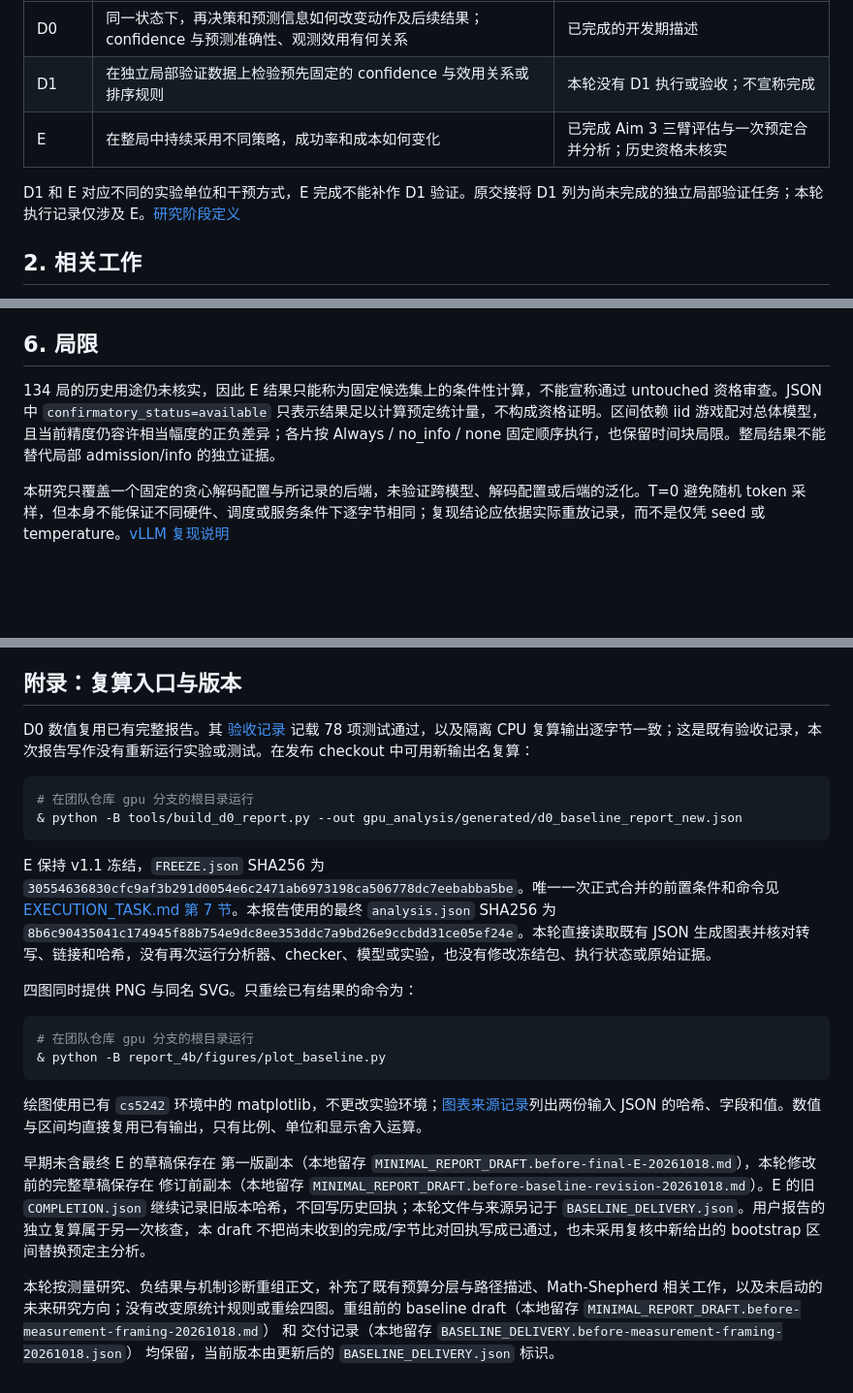
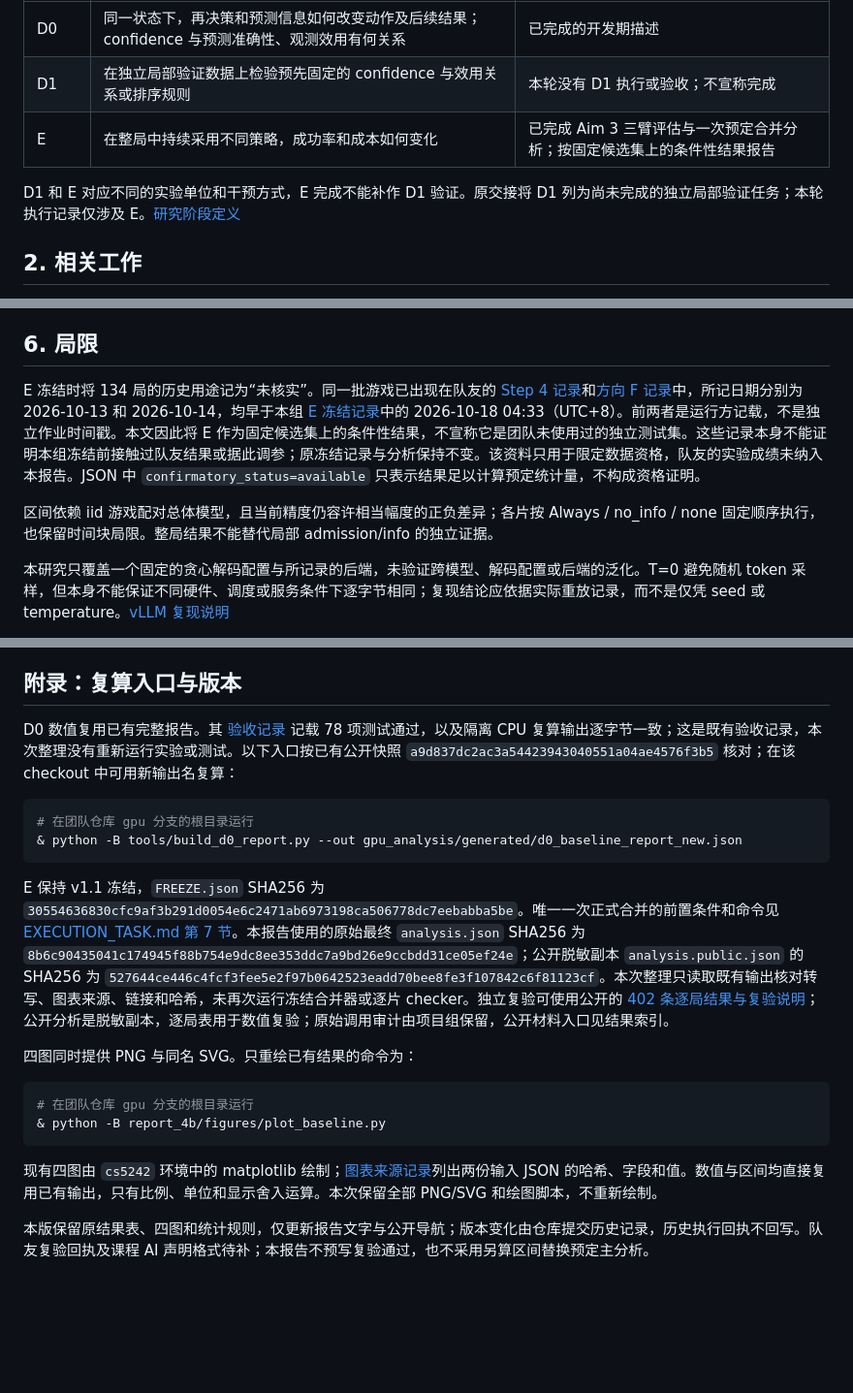
Before and after one commit to YokilyHIT/cs5446, a Markdown page: report_4b/MINIMAL_REPORT_DRAFT.md, 3 parts joined by grey strips. Shown at 97% size. GitHub-like rendering; blank space fills up the shorter version.

Commit message:
Update 4B baseline draft and public report navigation

````diff
--- a/report_4b/MINIMAL_REPORT_DRAFT.md
+++ b/report_4b/MINIMAL_REPORT_DRAFT.md
@@ -14,5 +16,5 @@
 | --- | --- | --- |
 | D0 | 同一状态下，再决策和预测信息如何改变动作及后续结果；confidence 与预测准确性、观测效用有何关系 | 已完成的开发期描述 |
 | D1 | 在独立局部验证数据上检验预先固定的 confidence 与效用关系或排序规则 | 本轮没有 D1 执行或验收；不宣称完成 |
-| E | 在整局中持续采用不同策略，成功率和成本如何变化 | 已完成 Aim 3 三臂评估与一次预定合并分析；历史资格未核实 |
+| E | 在整局中持续采用不同策略，成功率和成本如何变化 | 已完成 Aim 3 三臂评估与一次预定合并分析；按固定候选集上的条件性结果报告 |
 
@@ -188,7 +190,9 @@ WorldEvolver 用预测 confidence 筛选可能不可靠的预测；本文进一
 
 ## 6. 局限
 
-134 局的历史用途仍未核实，因此 E 结果只能称为固定候选集上的条件性计算，不能宣称通过 untouched 资格审查。JSON 中 `confirmatory_status=available` 只表示结果足以计算预定统计量，不构成资格证明。区间依赖 iid 游戏配对总体模型，且当前精度仍容许相当幅度的正负差异；各片按 Always / no_info / none 固定顺序执行，也保留时间块局限。整局结果不能替代局部 admission/info 的独立证据。
+E 冻结时将 134 局的历史用途记为“未核实”。同一批游戏已出现在队友的 [Step 4 记录](https://github.com/YokilyHIT/cs5446/blob/a26e7e45c88716efc38279dd0d7af68ddba3826d/alfworld-preexp-npu/outputs/react_study/step4_unseen_test/README.md#L3)和[方向 F 记录](https://github.com/YokilyHIT/cs5446/blob/a26e7e45c88716efc38279dd0d7af68ddba3826d/alfworld-preexp-npu/outputs/react_study/dirF_final_eval/README.md#L3)中，所记日期分别为 2026-10-13 和 2026-10-14，均早于本组 [E 冻结记录](https://github.com/YokilyHIT/cs5446/blob/a9d837dc2ac3a54423943040551a04ae4576f3b5/aim3_e/plan/FREEZE.json#L4)中的 2026-10-18 04:33（UTC+8）。前两者是运行方记载，不是独立作业时间戳。本文因此将 E 作为固定候选集上的条件性结果，不宣称它是团队未使用过的独立测试集。这些记录本身不能证明本组冻结前接触过队友结果或据此调参；原冻结记录与分析保持不变。该资料只用于限定数据资格，队友的实验成绩未纳入本报告。JSON 中 `confirmatory_status=available` 只表示结果足以计算预定统计量，不构成资格证明。
+
+区间依赖 iid 游戏配对总体模型，且当前精度仍容许相当幅度的正负差异；各片按 Always / no_info / none 固定顺序执行，也保留时间块局限。整局结果不能替代局部 admission/info 的独立证据。
 
 本研究只覆盖一个固定的贪心解码配置与所记录的后端，未验证跨模型、解码配置或后端的泛化。T=0 避免随机 token 采样，但本身不能保证不同硬件、调度或服务条件下逐字节相同；复现结论应依据实际重放记录，而不是仅凭 seed 或 temperature。[vLLM 复现说明](https://docs.vllm.ai/en/v0.11.1/usage/reproducibility/)
 
@@ -222,14 +226,14 @@ D1 可在游戏隔离、用途核实和分析规则预先固定的条件下，
 
 ## 附录：复算入口与版本
 
-D0 数值复用已有完整报告。其 [验收记录](https://github.com/YokilyHIT/cs5446/blob/gpu/gpu_analysis/checkpoints/d0_report_validation.json) 记载 78 项测试通过，以及隔离 CPU 复算输出逐字节一致；这是既有验收记录，本次报告写作没有重新运行实验或测试。在发布 checkout 中可用新输出名复算：
+D0 数值复用已有完整报告。其 [验收记录](https://github.com/YokilyHIT/cs5446/blob/a9d837dc2ac3a54423943040551a04ae4576f3b5/gpu_analysis/checkpoints/d0_report_validation.json) 记载 78 项测试通过，以及隔离 CPU 复算输出逐字节一致；这是既有验收记录，本次整理没有重新运行实验或测试。以下入口按已有公开快照 `a9d837dc2ac3a54423943040551a04ae4576f3b5` 核对；在该 checkout 中可用新输出名复算：
 
 ```powershell
 # 在团队仓库 gpu 分支的根目录运行
 & python -B tools/build_d0_report.py --out gpu_analysis/generated/d0_baseline_report_new.json
 ```
 
-E 保持 v1.1 冻结，`FREEZE.json` SHA256 为 `30554636830cfc9af3b291d0054e6c2471ab6973198ca506778dc7eebabba5be`。唯一一次正式合并的前置条件和命令见 [EXECUTION_TASK.md 第 7 节](https://github.com/YokilyHIT/cs5446/blob/gpu/aim3_e/results/EXECUTION_TASK.public.md)。本报告使用的最终 `analysis.json` SHA256 为 `8b6c90435041c174945f88b754e9dc8ee353ddc7a9bd26e9ccbdd31ce05ef24e`。本轮直接读取既有 JSON 生成图表并核对转写、链接和哈希，没有再次运行分析器、checker、模型或实验，也没有修改冻结包、执行状态或原始证据。
+E 保持 v1.1 冻结，`FREEZE.json` SHA256 为 `30554636830cfc9af3b291d0054e6c2471ab6973198ca506778dc7eebabba5be`。唯一一次正式合并的前置条件和命令见 [EXECUTION_TASK.md 第 7 节](https://github.com/YokilyHIT/cs5446/blob/a9d837dc2ac3a54423943040551a04ae4576f3b5/aim3_e/results/EXECUTION_TASK.public.md)。本报告使用的原始最终 `analysis.json` SHA256 为 `8b6c90435041c174945f88b754e9dc8ee353ddc7a9bd26e9ccbdd31ce05ef24e`；公开脱敏副本 `analysis.public.json` 的 SHA256 为 `527644ce446c4fcf3fee5e2f97b0642523eadd70bee8fe3f107842c6f81123cf`。本次整理只读取既有输出核对转写、图表来源、链接和哈希，未再次运行冻结合并器或逐片 checker。独立复验可使用公开的 [402 条逐局结果与复验说明](https://github.com/YokilyHIT/cs5446/blob/a9d837dc2ac3a54423943040551a04ae4576f3b5/recheck_4b/README.md)；公开分析是脱敏副本，逐局表用于数值复验；原始调用审计由项目组保留，公开材料入口见结果索引。
 
 四图同时提供 PNG 与同名 SVG。只重绘已有结果的命令为：
 
@@ -238,8 +242,6 @@ E 保持 v1.1 冻结，`FREEZE.json` SHA256 为 `30554636830cfc9af3b291d0054e6c2
 & python -B report_4b/figures/plot_baseline.py
 ```
 
-绘图使用已有 `cs5242` 环境中的 matplotlib，不更改实验环境；[图表来源记录](figures/figure_sources.json)列出两份输入 JSON 的哈希、字段和值。数值与区间均直接复用已有输出，只有比例、单位和显示舍入运算。
+现有四图由 `cs5242` 环境中的 matplotlib 绘制；[图表来源记录](figures/figure_sources.json)列出两份输入 JSON 的哈希、字段和值。数值与区间均直接复用已有输出，只有比例、单位和显示舍入运算。本次保留全部 PNG/SVG 和绘图脚本，不重新绘制。
 
-早期未含最终 E 的草稿保存在 第一版副本（本地留存 `MINIMAL_REPORT_DRAFT.before-final-E-20261018.md`），本轮修改前的完整草稿保存在 修订前副本（本地留存 `MINIMAL_REPORT_DRAFT.before-baseline-revision-20261018.md`）。E 的旧 `COMPLETION.json` 继续记录旧版本哈希，不回写历史回执；本轮文件与来源另记于 `BASELINE_DELIVERY.json`。用户报告的独立复算属于另一次核查，本 draft 不把尚未收到的完成/字节比对回执写成已通过，也未采用复核中新给出的 bootstrap 区间替换预定主分析。
-
-本轮按测量研究、负结果与机制诊断重组正文，补充了既有预算分层与路径描述、Math-Shepherd 相关工作，以及未启动的未来研究方向；没有改变原统计规则或重绘四图。重组前的 baseline draft（本地留存 `MINIMAL_REPORT_DRAFT.before-measurement-framing-20261018.md`） 和 交付记录（本地留存 `BASELINE_DELIVERY.before-measurement-framing-20261018.json`） 均保留，当前版本由更新后的 `BASELINE_DELIVERY.json` 标识。
+本版保留原结果表、四图和统计规则，仅更新报告文字与公开导航；版本变化由仓库提交历史记录，历史执行回执不回写。队友复验回执及课程 AI 声明格式待补；本报告不预写复验通过，也不采用另算区间替换预定主分析。
````
Also changed, not shown: other parts of report_4b/MINIMAL_REPORT_DRAFT.md (+9 -7 lines), report_4b/README.md (added, +61 -0 lines).
